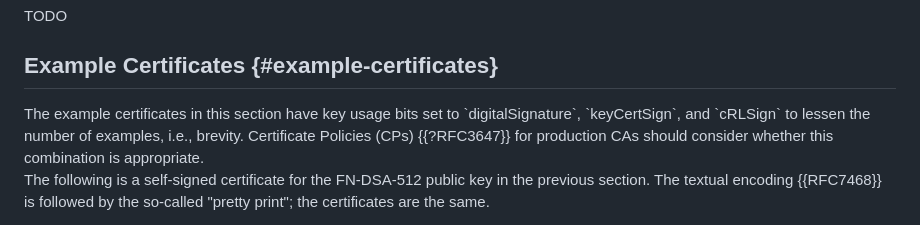
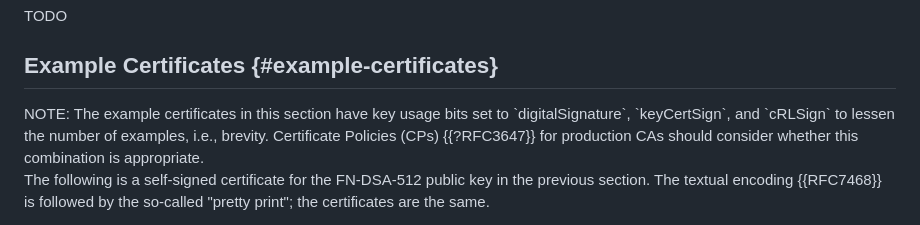
Before and after one commit to seanturner/fn-dsa-certificates, a Markdown page: draft-turner-lamps-fn-dsa-certificates.md, the part around the change. GitHub-like rendering.

Commit message:
Add NOTE

```diff
--- a/draft-turner-lamps-fn-dsa-certificates.md
+++ b/draft-turner-lamps-fn-dsa-certificates.md
@@ -633,7 +633,7 @@ followed by the so-called "pretty print"; the public keys are the same.
 ## Example Certificates {#example-certificates}
 
 <aside markdown="block">
-The example certificates in this section have key usage bits set to
+NOTE: The example certificates in this section have key usage bits set to
 `digitalSignature`, `keyCertSign`, and `cRLSign` to lessen the number of
 examples, i.e., brevity. Certificate Policies (CPs) {{?RFC3647}}
 for production CAs should consider whether this combination is
```
